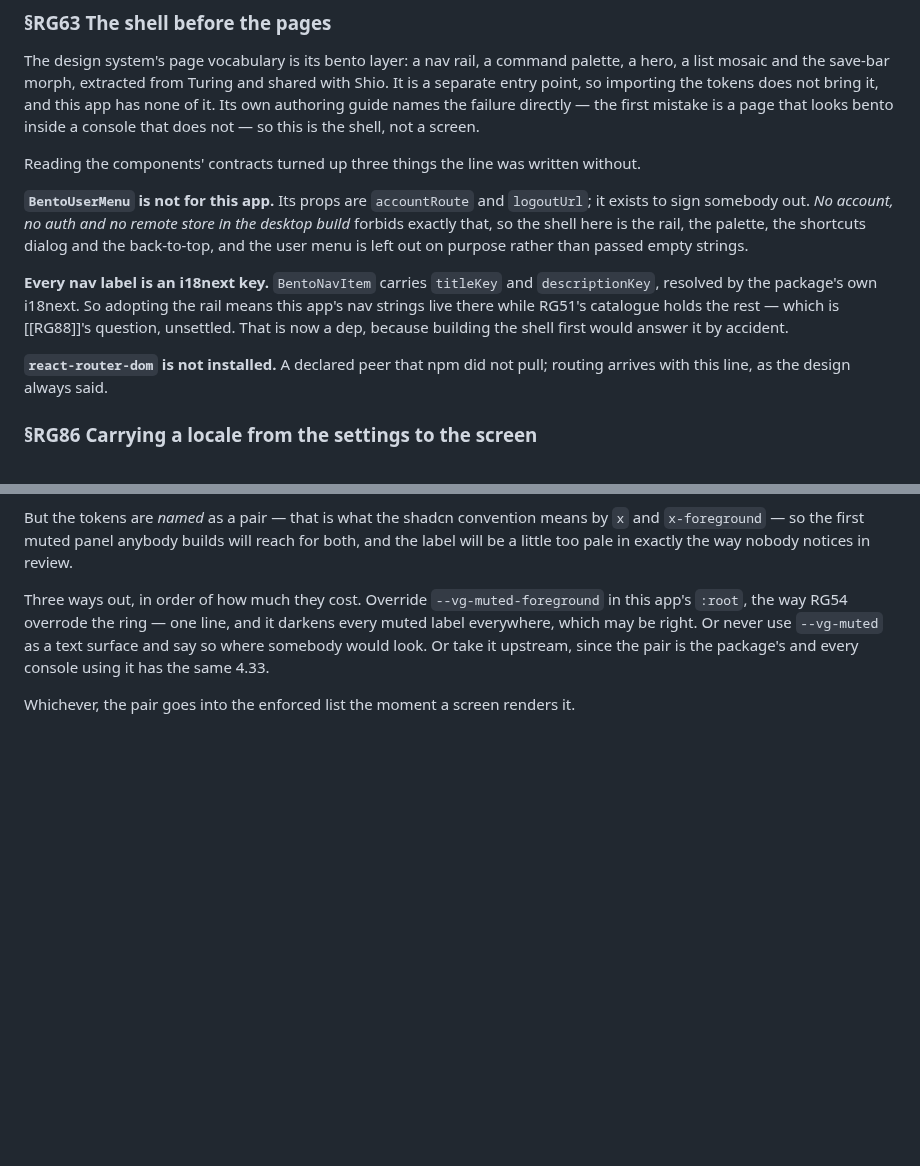
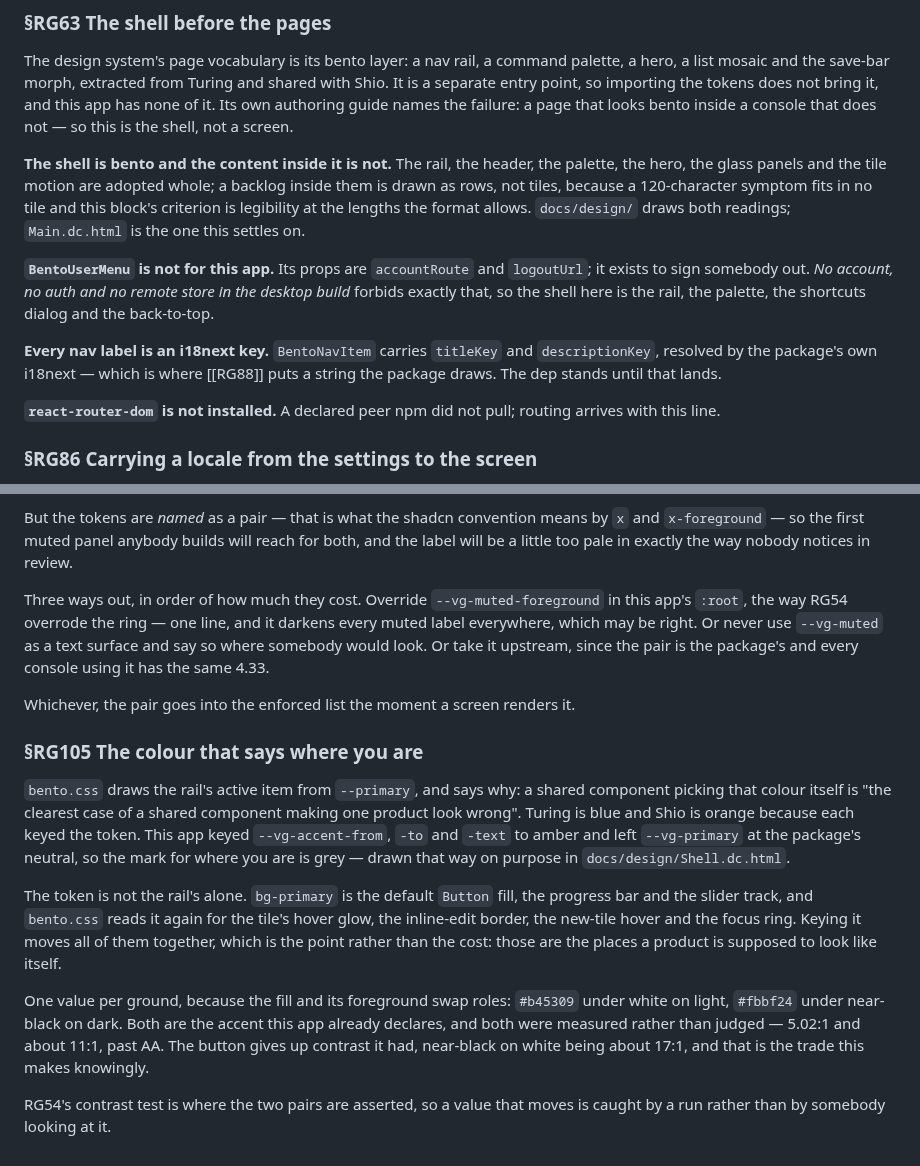
Before and after one commit to alegauss/roadkeep-gui, a Markdown page: docs/IMPROVEMENTS.md, 2 parts joined by grey strips. Rendered like a GitHub page; blank space fills up the shorter version.

Commit message:
docs: settle the shell's shape and colour, and how a section is drawn (RG63, RG105)
- Update the improvements documentation to clarify the shell's design and its components, emphasizing the distinction between the bento shell and its content.
- Document the rationale behind the absence of certain components, such as `BentoUserMenu`, and the intentional design choices made for the app's navigation.
- Record the decision regarding color usage in the shell, ensuring that the visual representation aligns with the app's branding while maintaining accessibility standards.
- Add a new roadmap item for RG105, highlighting the implications of the rail's color scheme on the overall product identity and user experience.
- Ensure that the documentation reflects the latest design decisions and their impact on user interface consistency across different components.

```diff
--- a/docs/IMPROVEMENTS.md
+++ b/docs/IMPROVEMENTS.md
@@ -510,26 +510,26 @@ which is why it is written down here rather than made quietly.
 The design system's page vocabulary is its bento layer: a nav rail, a command palette, a
 hero, a list mosaic and the save-bar morph, extracted from Turing and shared with Shio.
 It is a separate entry point, so importing the tokens does not bring it, and this app
-has none of it. Its own authoring guide names the failure directly — the first mistake
-is a page that looks bento inside a console that does not — so this is the shell, not a
-screen.
+has none of it. Its own authoring guide names the failure: a page that looks bento
+inside a console that does not — so this is the shell, not a screen.
 
-Reading the components' contracts turned up three things the line was written without.
+**The shell is bento and the content inside it is not.** The rail, the header, the
+palette, the hero, the glass panels and the tile motion are adopted whole; a backlog
+inside them is drawn as rows, not tiles, because a 120-character symptom fits in no tile
+and this block's criterion is legibility at the lengths the format allows.
+`docs/design/` draws both readings; `Main.dc.html` is the one this settles on.
 
 **`BentoUserMenu` is not for this app.** Its props are `accountRoute` and `logoutUrl`;
 it exists to sign somebody out. *No account, no auth and no remote store in the desktop
 build* forbids exactly that, so the shell here is the rail, the palette, the shortcuts
-dialog and the back-to-top, and the user menu is left out on purpose rather than passed
-empty strings.
+dialog and the back-to-top.
 
 **Every nav label is an i18next key.** `BentoNavItem` carries `titleKey` and
-`descriptionKey`, resolved by the package's own i18next. So adopting the rail means this
-app's nav strings live there while RG51's catalogue holds the rest — which is [[RG88]]'s
-question, unsettled. That is now a dep, because building the shell first would answer it
-by accident.
+`descriptionKey`, resolved by the package's own i18next — which is where [[RG88]] puts a
+string the package draws. The dep stands until that lands.
 
-**`react-router-dom` is not installed.** A declared peer that npm did not pull; routing
-arrives with this line, as the design always said.
+**`react-router-dom` is not installed.** A declared peer npm did not pull; routing
+arrives with this line.
 
 ### §RG86 Carrying a locale from the settings to the screen
 
@@ -629,3 +629,27 @@ say so where somebody would look. Or take it upstream, since the pair is the pac
 and every console using it has the same 4.33.
 
 Whichever, the pair goes into the enforced list the moment a screen renders it.
+
+### §RG105 The colour that says where you are
+
+`bento.css` draws the rail's active item from `--primary`, and says why: a shared
+component picking that colour itself is "the clearest case of a shared component making
+one product look wrong". Turing is blue and Shio is orange because each keyed the token.
+This app keyed `--vg-accent-from`, `-to` and `-text` to amber and left `--vg-primary` at
+the package's neutral, so the mark for where you are is grey — drawn that way on purpose
+in `docs/design/Shell.dc.html`.
+
+The token is not the rail's alone. `bg-primary` is the default `Button` fill, the
+progress bar and the slider track, and `bento.css` reads it again for the tile's hover
+glow, the inline-edit border, the new-tile hover and the focus ring. Keying it moves all
+of them together, which is the point rather than the cost: those are the places a
+product is supposed to look like itself.
+
+One value per ground, because the fill and its foreground swap roles: `#b45309` under
+white on light, `#fbbf24` under near-black on dark. Both are the accent this app already
+declares, and both were measured rather than judged — 5.02:1 and about 11:1, past AA.
+The button gives up contrast it had, near-black on white being about 17:1, and that is
+the trade this makes knowingly.
+
+RG54's contrast test is where the two pairs are asserted, so a value that moves is
+caught by a run rather than by somebody looking at it.
```
Also changed, not shown: docs/ROADMAP.md (+5 -0 lines).
